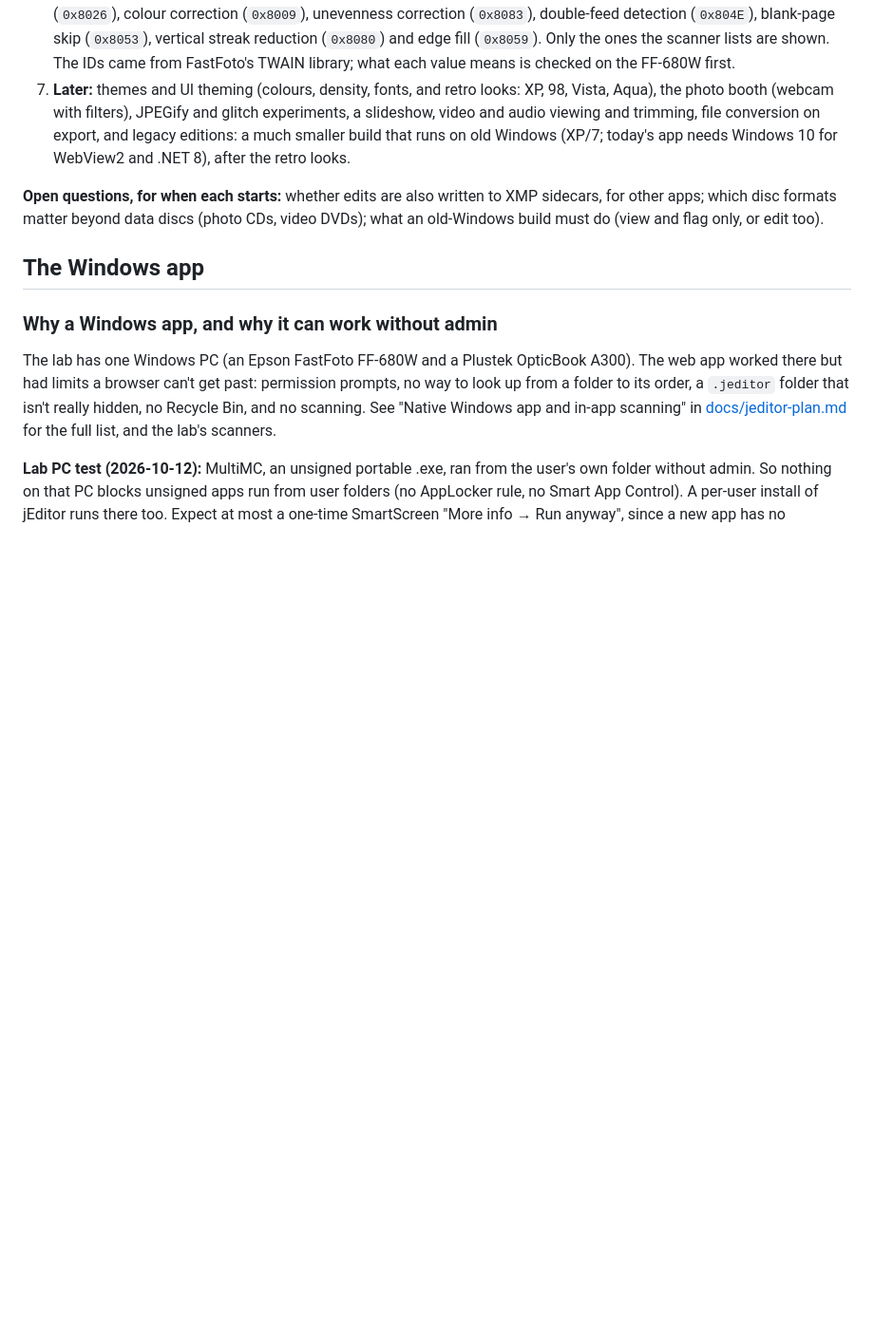
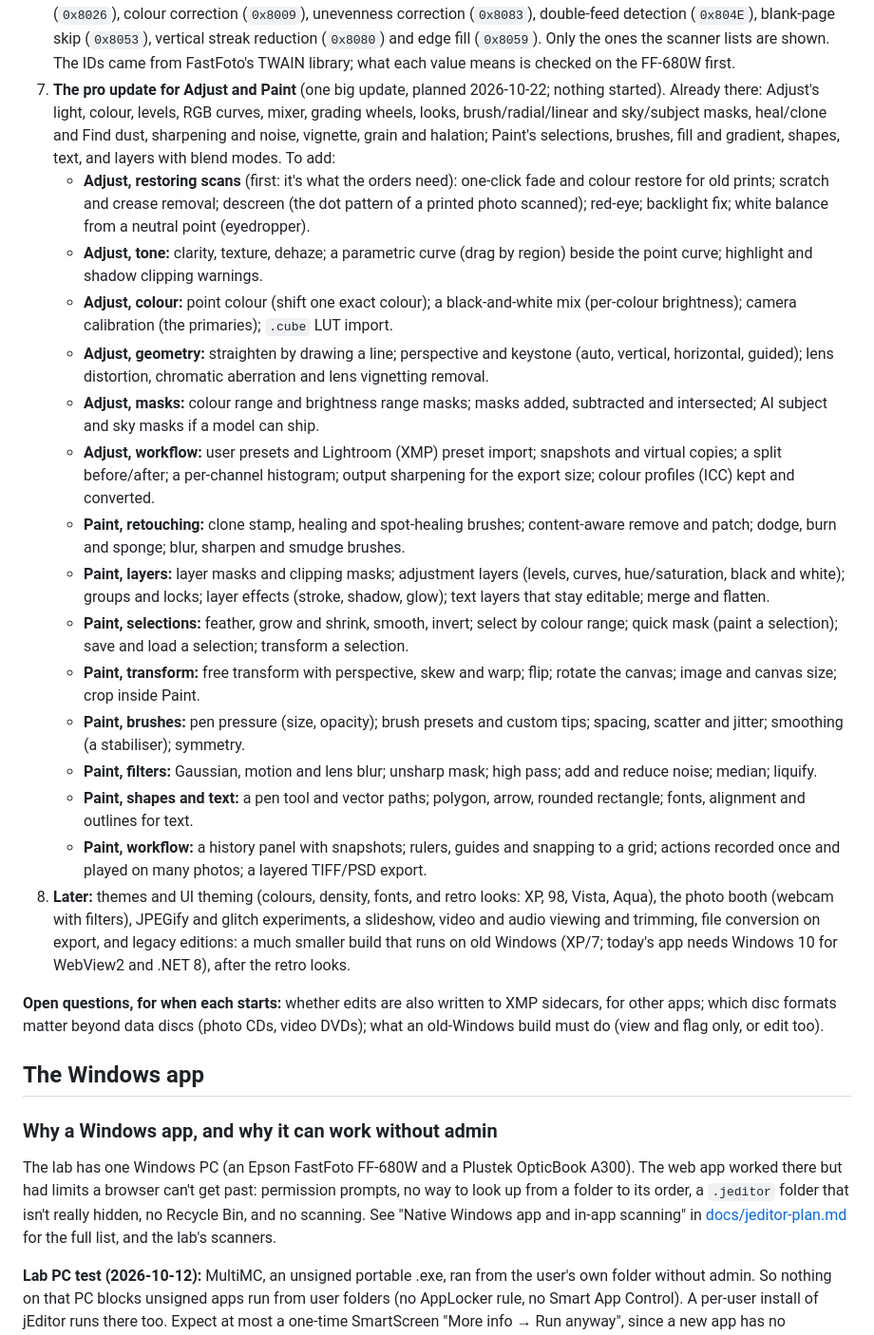
Before and after one commit to xmui/jEditor, a Markdown page: PLAN.md, the part around the change. Shown at 95% size. GitHub-like rendering; blank space fills up the shorter version.

Commit message:
Plan: the pro update for Adjust and Paint, on the roadmap
Co-Authored-By: Claude Opus 5.5 <noreply@anthropic.com>
Claude-Session: https://claude.ai/code/session_012zsj5G7akvDYVcN2pd3PoV

```diff
--- a/PLAN.md
+++ b/PLAN.md
@@ -82,7 +82,22 @@ jEditor is one product, in this repo, shipped three ways from one UI (`app/`):
 4. **Photos, Adjust and Paint as modes (1.44.0 beta).** Switched along the sidebar's top, or with a chip naming the mode when it's closed (`app/modes.js`); Adjust and Paint keep a film strip and keep work as you go (no Done bar; closing the window there asks "Keep your changes?", 1.44.1); the start page's Start in; Paint's start (`app/blank.js`): a new canvas or a file to open.
 5. **A minimal mode** (on the back burner for now; mockups M1–M4 were made, none picked). The least possible on screen, for just looking at photos and making simple fixes: the photo, a few controls that appear when wanted, everything else tucked away. Its exact shape (a fourth mode, a setting, or what the start page offers by default) to be decided with mockups first.
 6. **Scanner settings in jEditor's own window, not Epson's.** Today the scanner's extra settings (Epson Scan 2's colour restoration and the like) are chosen in Epson's own window and saved as the driver's settings. jEditor shows its own controls instead and sets the driver's capabilities directly, the way FastFoto does: Epson Scan 2's colour restoration (`0x8026`), colour correction (`0x8009`), unevenness correction (`0x8083`), double-feed detection (`0x804E`), blank-page skip (`0x8053`), vertical streak reduction (`0x8080`) and edge fill (`0x8059`). Only the ones the scanner lists are shown. The IDs came from FastFoto's TWAIN library; what each value means is checked on the FF-680W first.
-7. **Later:** themes and UI theming (colours, density, fonts, and retro looks: XP, 98, Vista, Aqua), the photo booth (webcam with filters), JPEGify and glitch experiments, a slideshow, video and audio viewing and trimming, file conversion on export, and legacy editions: a much smaller build that runs on old Windows (XP/7; today's app needs Windows 10 for WebView2 and .NET 8), after the retro looks.
+7. **The pro update for Adjust and Paint** (one big update, planned 2026-10-22; nothing started). Already there: Adjust's light, colour, levels, RGB curves, mixer, grading wheels, looks, brush/radial/linear and sky/subject masks, heal/clone and Find dust, sharpening and noise, vignette, grain and halation; Paint's selections, brushes, fill and gradient, shapes, text, and layers with blend modes. To add:
+   - **Adjust, restoring scans** (first: it's what the orders need): one-click fade and colour restore for old prints; scratch and crease removal; descreen (the dot pattern of a printed photo scanned); red-eye; backlight fix; white balance from a neutral point (eyedropper).
+   - **Adjust, tone:** clarity, texture, dehaze; a parametric curve (drag by region) beside the point curve; highlight and shadow clipping warnings.
+   - **Adjust, colour:** point colour (shift one exact colour); a black-and-white mix (per-colour brightness); camera calibration (the primaries); `.cube` LUT import.
+   - **Adjust, geometry:** straighten by drawing a line; perspective and keystone (auto, vertical, horizontal, guided); lens distortion, chromatic aberration and lens vignetting removal.
+   - **Adjust, masks:** colour range and brightness range masks; masks added, subtracted and intersected; AI subject and sky masks if a model can ship.
+   - **Adjust, workflow:** user presets and Lightroom (XMP) preset import; snapshots and virtual copies; a split before/after; a per-channel histogram; output sharpening for the export size; colour profiles (ICC) kept and converted.
+   - **Paint, retouching:** clone stamp, healing and spot-healing brushes; content-aware remove and patch; dodge, burn and sponge; blur, sharpen and smudge brushes.
+   - **Paint, layers:** layer masks and clipping masks; adjustment layers (levels, curves, hue/saturation, black and white); groups and locks; layer effects (stroke, shadow, glow); text layers that stay editable; merge and flatten.
+   - **Paint, selections:** feather, grow and shrink, smooth, invert; select by colour range; quick mask (paint a selection); save and load a selection; transform a selection.
+   - **Paint, transform:** free transform with perspective, skew and warp; flip; rotate the canvas; image and canvas size; crop inside Paint.
+   - **Paint, brushes:** pen pressure (size, opacity); brush presets and custom tips; spacing, scatter and jitter; smoothing (a stabiliser); symmetry.
+   - **Paint, filters:** Gaussian, motion and lens blur; unsharp mask; high pass; add and reduce noise; median; liquify.
+   - **Paint, shapes and text:** a pen tool and vector paths; polygon, arrow, rounded rectangle; fonts, alignment and outlines for text.
+   - **Paint, workflow:** a history panel with snapshots; rulers, guides and snapping to a grid; actions recorded once and played on many photos; a layered TIFF/PSD export.
+8. **Later:** themes and UI theming (colours, density, fonts, and retro looks: XP, 98, Vista, Aqua), the photo booth (webcam with filters), JPEGify and glitch experiments, a slideshow, video and audio viewing and trimming, file conversion on export, and legacy editions: a much smaller build that runs on old Windows (XP/7; today's app needs Windows 10 for WebView2 and .NET 8), after the retro looks.
 
 **Open questions, for when each starts:** whether edits are also written to XMP sidecars, for other apps; which disc formats matter beyond data discs (photo CDs, video DVDs); what an old-Windows build must do (view and flag only, or edit too).
 
```
